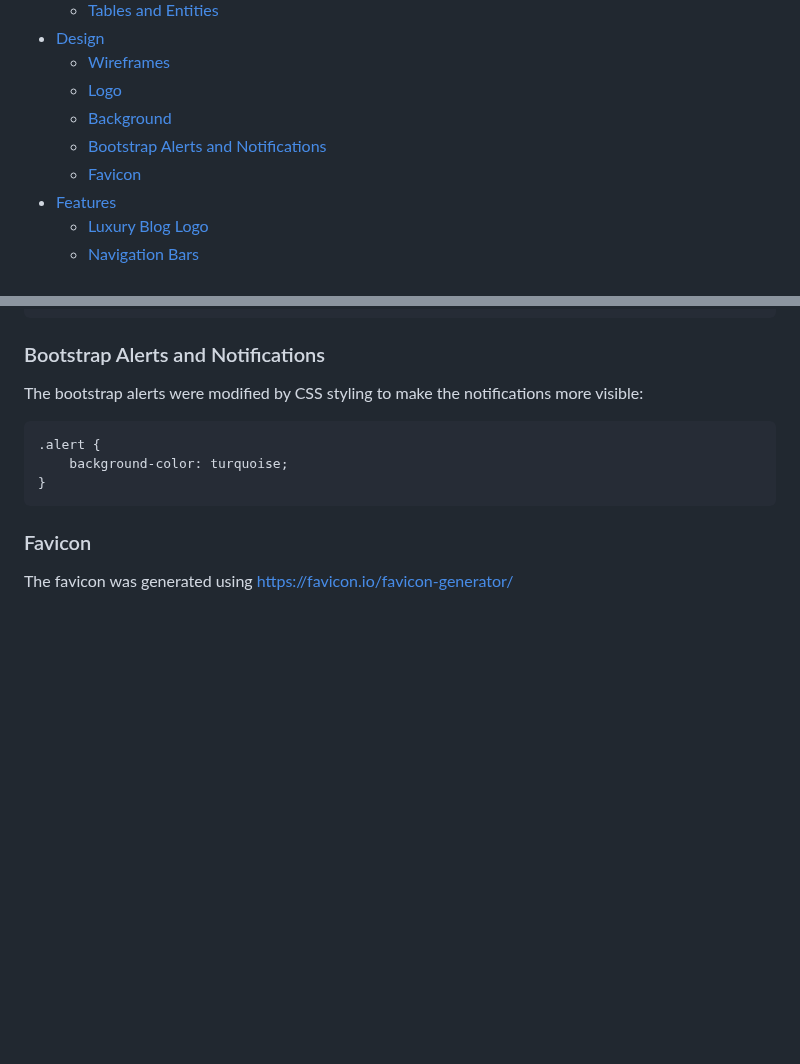
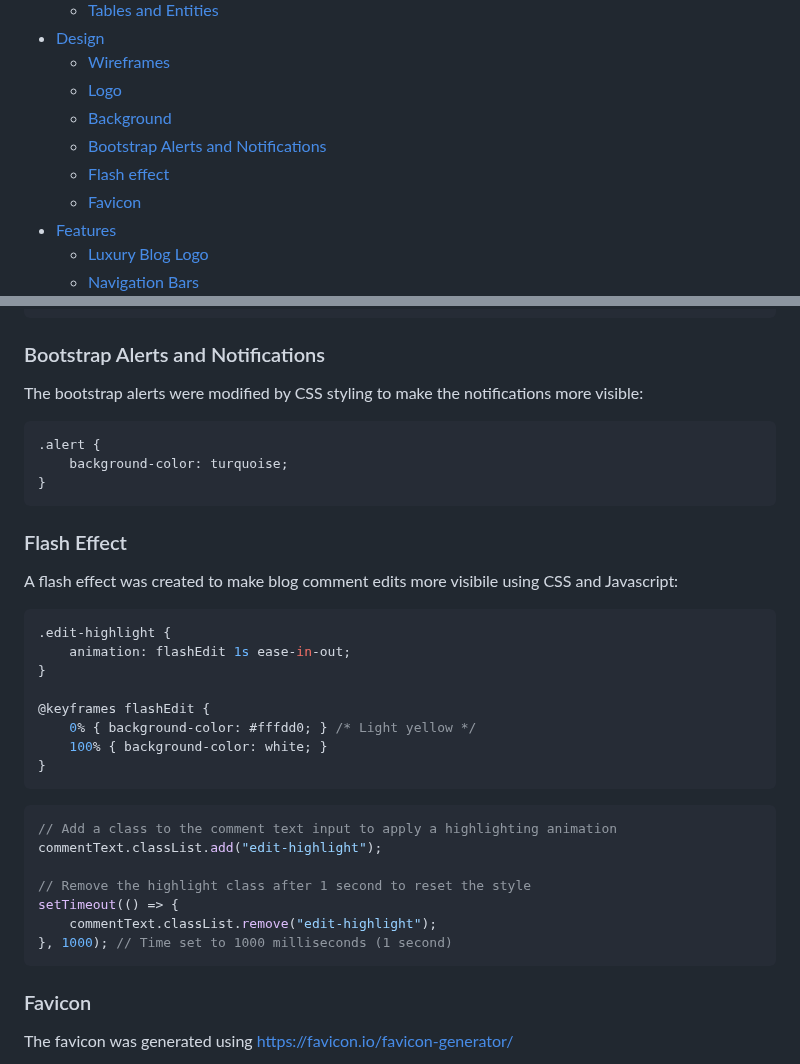
Before and after one commit to linobollansee/the-luxury-blog, a Markdown page: README.md, 2 parts joined by grey strips. GitHub-like rendering; blank space fills up the shorter version.

Commit message:
Readme flash effect

````diff
--- a/README.md
+++ b/README.md
@@ -25,6 +25,7 @@ Welcome to Luxury Blog, a premier platform dedicated to curating a sophisticated
   - [Logo](#logo)
   - [Background](#background)
   - [Bootstrap Alerts and Notifications](#bootstrap-alerts-and-notifications)
+  - [Flash effect](#flash-effect)
   - [Favicon](#favicon)
 - [Features](#features)
   - [Luxury Blog Logo](#luxury-blog-logo)
@@ -556,6 +557,31 @@ The bootstrap alerts were modified by CSS styling to make the notifications more
 }
 ```
 
+### Flash Effect
+
+A flash effect was created to make blog comment edits more visibile using CSS and Javascript:
+
+```css
+.edit-highlight {
+    animation: flashEdit 1s ease-in-out;
+}
+
+@keyframes flashEdit {
+    0% { background-color: #fffdd0; } /* Light yellow */
+    100% { background-color: white; }
+}
+```
+
+```javascript
+// Add a class to the comment text input to apply a highlighting animation
+commentText.classList.add("edit-highlight");
+
+// Remove the highlight class after 1 second to reset the style
+setTimeout(() => {
+    commentText.classList.remove("edit-highlight");
+}, 1000); // Time set to 1000 milliseconds (1 second)
+```
+
 ### Favicon
 
 The favicon was generated using [https://favicon.io/favicon-generator/](https://favicon.io/favicon-generator/)
````
